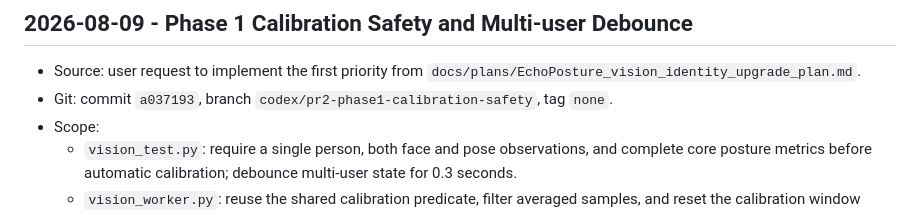
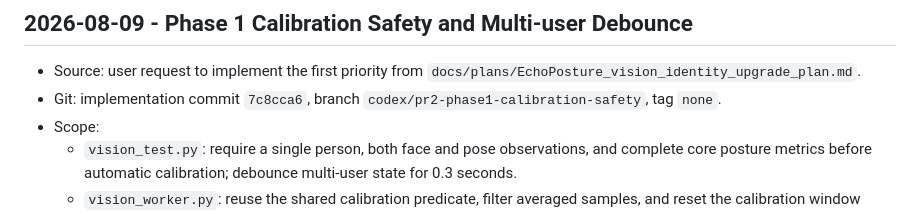
Before and after one commit to NOVVLA/EchoPosture, a Markdown page: DEVELOPMENT_LOG.md, the part around the change. Rendered like a GitHub page.

Commit message:
docs(audit): record PR2 implementation commit

```diff
--- a/DEVELOPMENT_LOG.md
+++ b/DEVELOPMENT_LOG.md
@@ -613,7 +613,7 @@
 ## 2026-08-09 - Phase 1 Calibration Safety and Multi-user Debounce
 
 - Source: user request to implement the first priority from `docs/plans/EchoPosture_vision_identity_upgrade_plan.md`.
-- Git: commit `a037193`, branch `codex/pr2-phase1-calibration-safety`, tag `none`.
+- Git: implementation commit `7c8cca6`, branch `codex/pr2-phase1-calibration-safety`, tag `none`.
 - Scope:
   - `vision_test.py`: require a single person, both face and pose observations, and complete core posture metrics before automatic calibration; debounce multi-user state for 0.3 seconds.
   - `vision_worker.py`: reuse the shared calibration predicate, filter averaged samples, and reset the calibration window when a second person appears.
```
